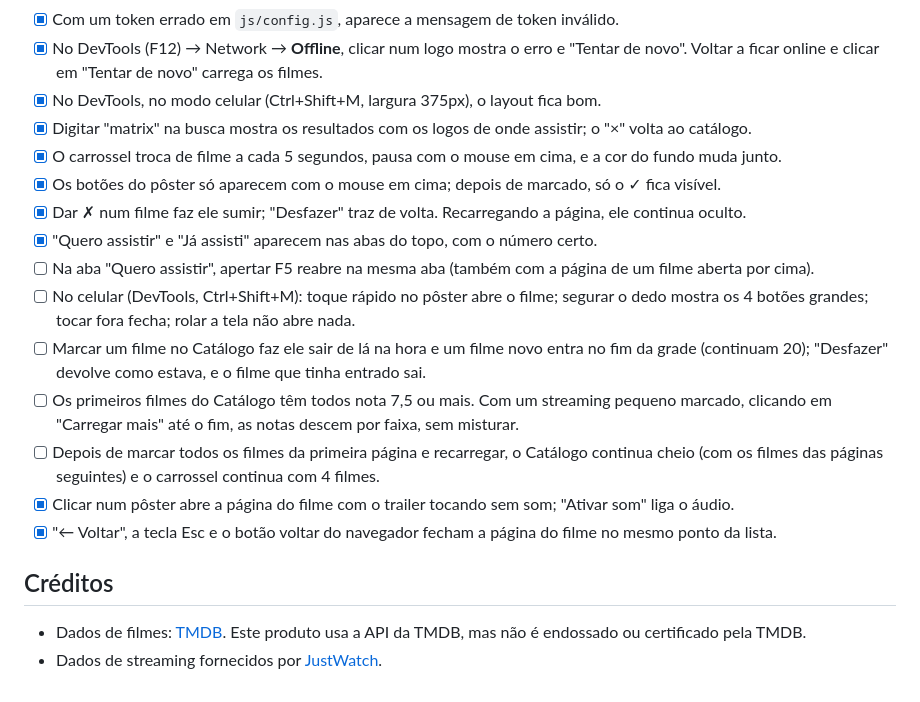
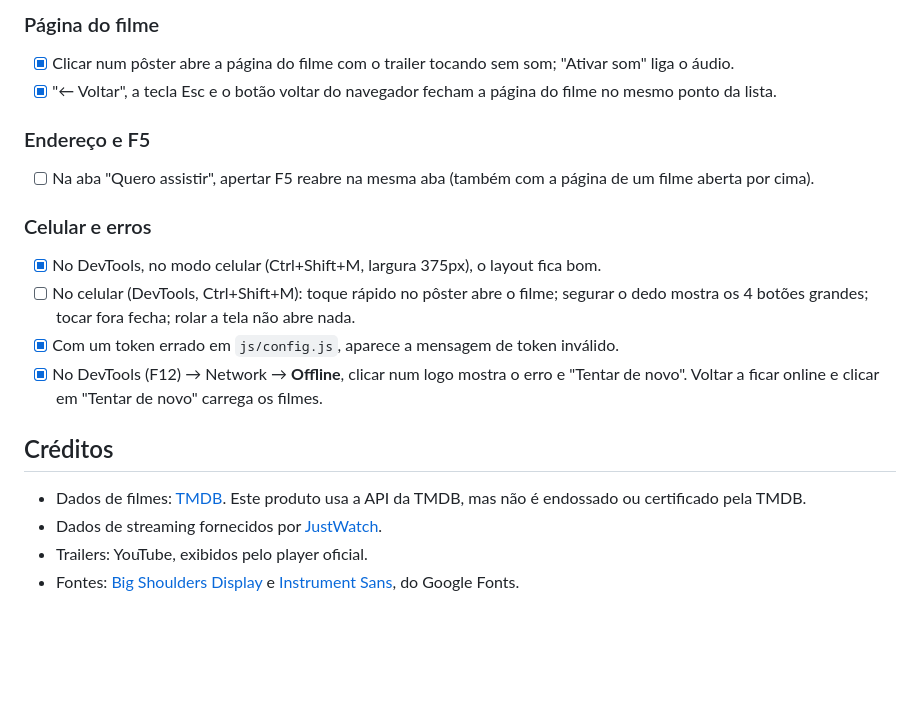
Before and after one commit to DartanhanPatel/cineoteca, a Markdown page: README.md, the part around one of its changes. GitHub-like rendering; blank space fills up the shorter version.

```diff
--- a/README.md
+++ b/README.md
@@ -88,20 +138,19 @@ npm test
+### Página do filme
+- [x] Clicar num pôster abre a página do filme com o trailer tocando sem som; "Ativar som" liga o áudio.
+- [x] "← Voltar", a tecla Esc e o botão voltar do navegador fecham a página do filme no mesmo ponto da lista.
+
+### Endereço e F5
+- [ ] Na aba "Quero assistir", apertar F5 reabre na mesma aba (também com a página de um filme aberta por cima).
+
+### Celular e erros
+- [x] No DevTools, no modo celular (Ctrl+Shift+M, largura 375px), o layout fica bom.
+- [ ] No celular (DevTools, Ctrl+Shift+M): toque rápido no pôster abre o filme; segurar o dedo mostra os 4 botões grandes; tocar fora fecha; rolar a tela não abre nada.
 - [x] Com um token errado em `js/config.js`, aparece a mensagem de token inválido.
 - [x] No DevTools (F12) → Network → **Offline**, clicar num logo mostra o erro e "Tentar de novo". Voltar a ficar online e clicar em "Tentar de novo" carrega os filmes.
-- [x] No DevTools, no modo celular (Ctrl+Shift+M, largura 375px), o layout fica bom.
-- [x] Digitar "matrix" na busca mostra os resultados com os logos de onde assistir; o "×" volta ao catálogo.
-- [x] O carrossel troca de filme a cada 5 segundos, pausa com o mouse em cima, e a cor do fundo muda junto.
-- [x] Os botões do pôster só aparecem com o mouse em cima; depois de marcado, só o ✓ fica visível.
-- [x] Dar ✗ num filme faz ele sumir; "Desfazer" traz de volta. Recarregando a página, ele continua oculto.
-- [x] "Quero assistir" e "Já assisti" aparecem nas abas do topo, com o número certo.
-- [ ] Na aba "Quero assistir", apertar F5 reabre na mesma aba (também com a página de um filme aberta por cima).
-- [ ] No celular (DevTools, Ctrl+Shift+M): toque rápido no pôster abre o filme; segurar o dedo mostra os 4 botões grandes; tocar fora fecha; rolar a tela não abre nada.
-- [ ] Marcar um filme no Catálogo faz ele sair de lá na hora e um filme novo entra no fim da grade (continuam 20); "Desfazer" devolve como estava, e o filme que tinha entrado sai.
-- [ ] Os primeiros filmes do Catálogo têm todos nota 7,5 ou mais. Com um streaming pequeno marcado, clicando em "Carregar mais" até o fim, as notas descem por faixa, sem misturar.
-- [ ] Depois de marcar todos os filmes da primeira página e recarregar, o Catálogo continua cheio (com os filmes das páginas seguintes) e o carrossel continua com 4 filmes.
-- [x] Clicar num pôster abre a página do filme com o trailer tocando sem som; "Ativar som" liga o áudio.
-- [x] "← Voltar", a tecla Esc e o botão voltar do navegador fecham a página do filme no mesmo ponto da lista.
 
 ## Créditos
 
 - Dados de filmes: [TMDB](https://www.themoviedb.org/). Este produto usa a API da TMDB, mas não é endossado ou certificado pela TMDB.
 - Dados de streaming fornecidos por [JustWatch](https://www.justwatch.com/).
+- Trailers: YouTube, exibidos pelo player oficial.
+- Fontes: [Big Shoulders Display](https://fonts.google.com/specimen/Big+Shoulders+Display) e [Instrument Sans](https://fonts.google.com/specimen/Instrument+Sans), do Google Fonts.
```
Also changed, not shown: other parts of README.md (+73 -23 lines).
